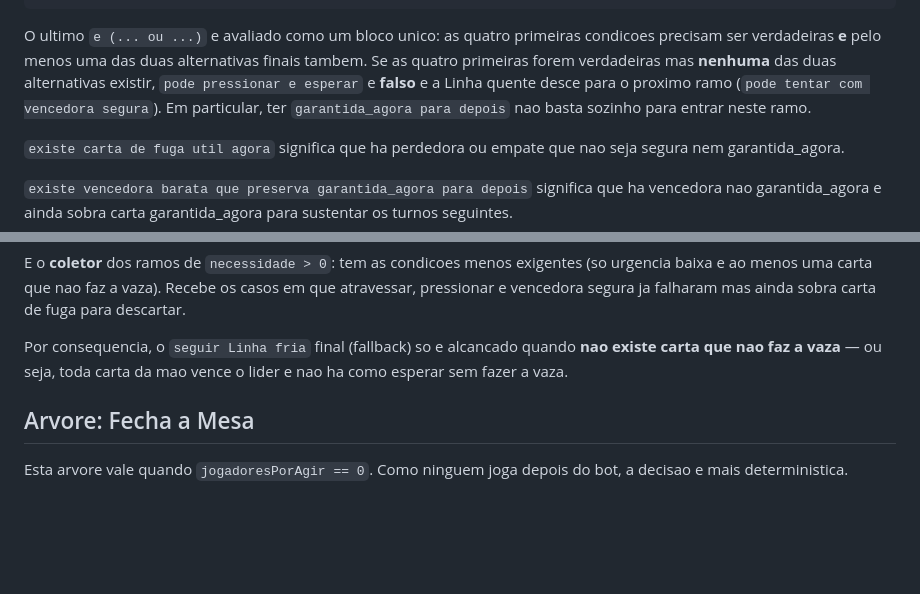
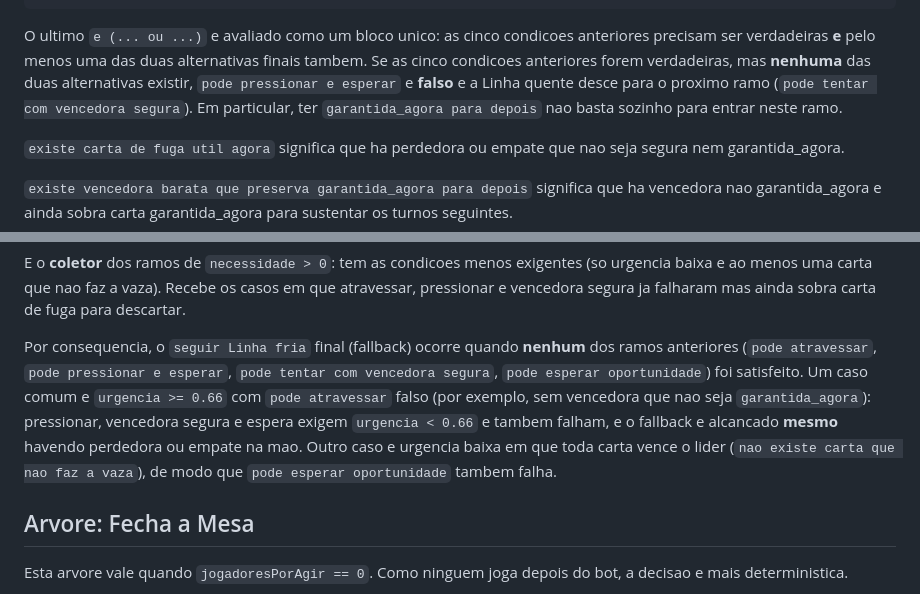
Before and after one commit to Dhinihan/fdp-online, a Markdown page: docs/arvores-de-decisao-dos-bots.md, 2 parts joined by grey strips. Drawn GitHub-style; blank space fills up the shorter version.

Commit message:
docs: corrige contagem de pré-condições e condição do fallback
Ajusta texto após review: cinco condições antes do bloco OR em
"pode pressionar e esperar"; fallback não exige ausência de cartas de fuga.

Co-authored-by: Cursor <cursoragent@cursor.com>

````diff
--- a/docs/arvores-de-decisao-dos-bots.md
+++ b/docs/arvores-de-decisao-dos-bots.md
@@ -232,7 +232,7 @@ e (
   )
 ```
 
-O ultimo `e (... ou ...)` e avaliado como um bloco unico: as quatro primeiras condicoes precisam ser verdadeiras **e** pelo menos uma das duas alternativas finais tambem. Se as quatro primeiras forem verdadeiras mas **nenhuma** das duas alternativas existir, `pode pressionar e esperar` e **falso** e a Linha quente desce para o proximo ramo (`pode tentar com vencedora segura`). Em particular, ter `garantida_agora para depois` nao basta sozinho para entrar neste ramo.
+O ultimo `e (... ou ...)` e avaliado como um bloco unico: as cinco condicoes anteriores precisam ser verdadeiras **e** pelo menos uma das duas alternativas finais tambem. Se as cinco condicoes anteriores forem verdadeiras, mas **nenhuma** das duas alternativas existir, `pode pressionar e esperar` e **falso** e a Linha quente desce para o proximo ramo (`pode tentar com vencedora segura`). Em particular, ter `garantida_agora para depois` nao basta sozinho para entrar neste ramo.
 
 `existe carta de fuga util agora` significa que ha perdedora ou empate que nao seja segura nem garantida_agora.
 
@@ -275,7 +275,7 @@ Esse ramo existe para a Linha quente tambem poder escolher espera ativa quando n
 
 E o **coletor** dos ramos de `necessidade > 0`: tem as condicoes menos exigentes (so urgencia baixa e ao menos uma carta que nao faz a vaza). Recebe os casos em que atravessar, pressionar e vencedora segura ja falharam mas ainda sobra carta de fuga para descartar.
 
-Por consequencia, o `seguir Linha fria` final (fallback) so e alcancado quando **nao existe carta que nao faz a vaza** — ou seja, toda carta da mao vence o lider e nao ha como esperar sem fazer a vaza.
+Por consequencia, o `seguir Linha fria` final (fallback) ocorre quando **nenhum** dos ramos anteriores (`pode atravessar`, `pode pressionar e esperar`, `pode tentar com vencedora segura`, `pode esperar oportunidade`) foi satisfeito. Um caso comum e `urgencia >= 0.66` com `pode atravessar` falso (por exemplo, sem vencedora que nao seja `garantida_agora`): pressionar, vencedora segura e espera exigem `urgencia < 0.66` e tambem falham, e o fallback e alcancado **mesmo** havendo perdedora ou empate na mao. Outro caso e urgencia baixa em que toda carta vence o lider (`nao existe carta que nao faz a vaza`), de modo que `pode esperar oportunidade` tambem falha.
 
 ## Arvore: Fecha a Mesa
 
````
